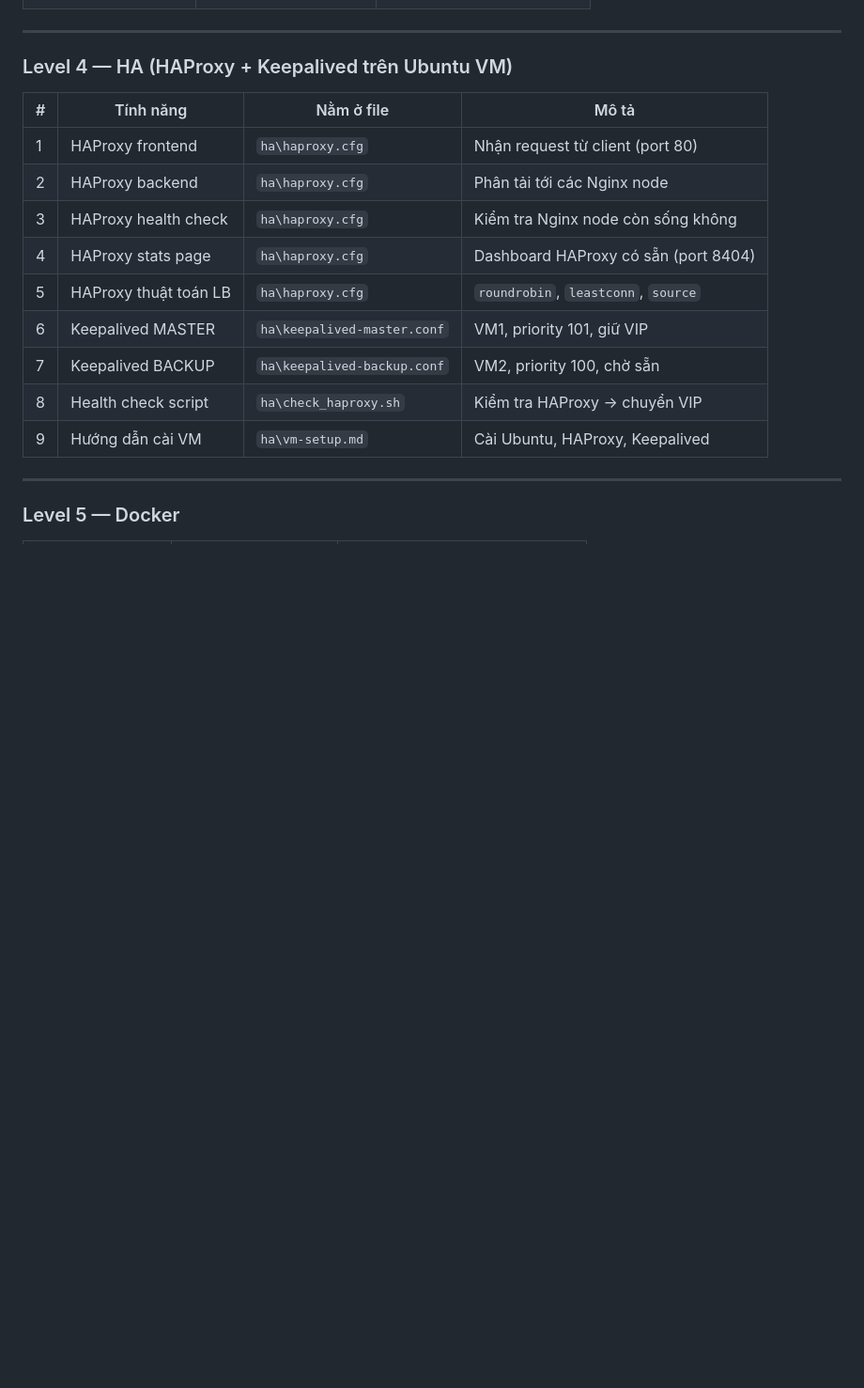
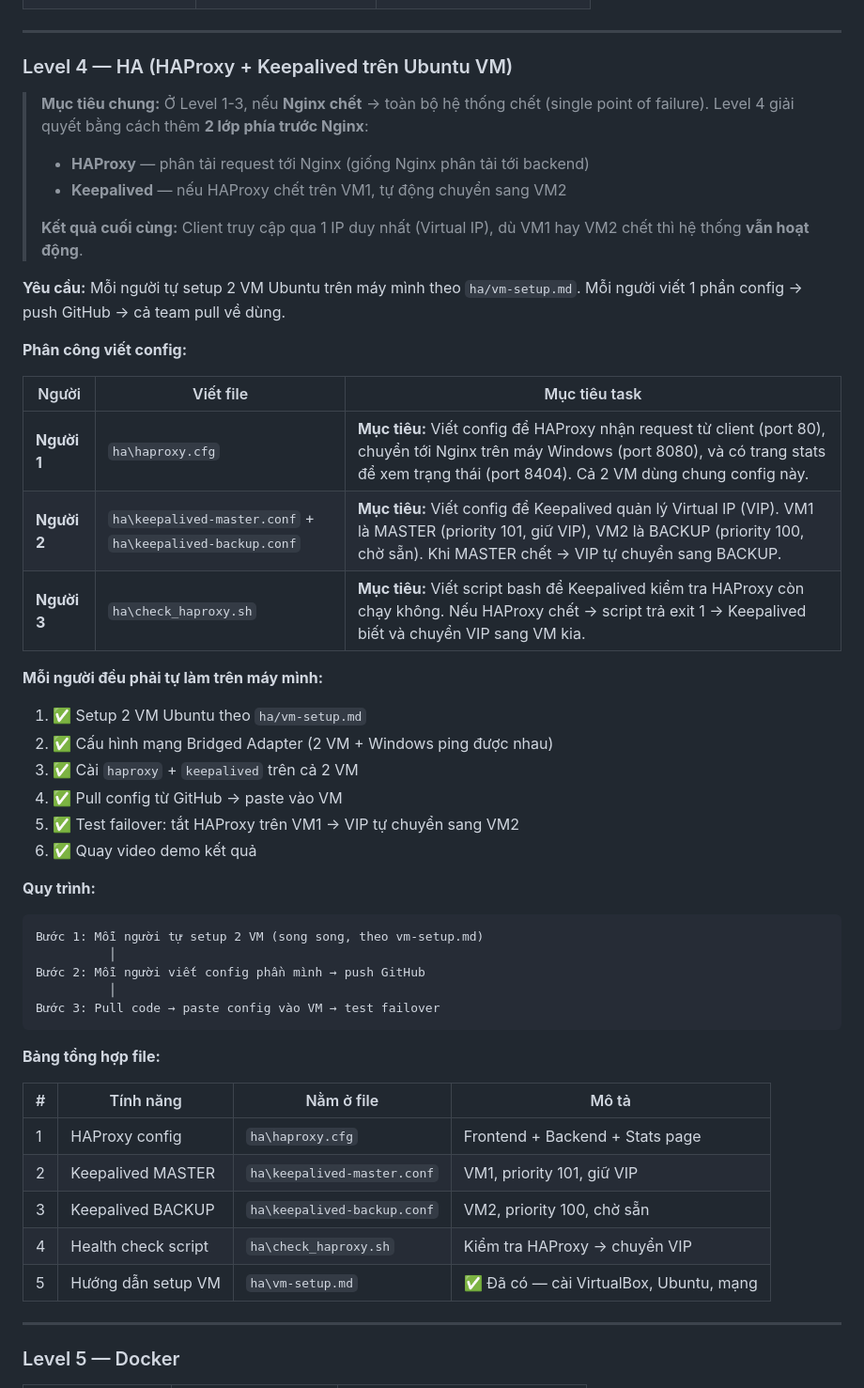
Before and after one commit to khoatuan2006-eng/NT132-Load-Balancer, a Markdown page: README.md, the part around the change. Shown at 94% size. Rendered like a GitHub page; blank space fills up the shorter version.

Commit message:
docs: cap nhat vm-setup 2 cach mang + chia viec Level 4

````diff
--- a/README.md
+++ b/README.md
@@ -176,17 +176,53 @@ Hàm dùng chung, ví dụ:
 
 ### Level 4 — HA (HAProxy + Keepalived trên Ubuntu VM)
 
+> **Mục tiêu chung:**
+> Ở Level 1-3, nếu **Nginx chết** → toàn bộ hệ thống chết (single point of failure).
+> Level 4 giải quyết bằng cách thêm **2 lớp phía trước Nginx**:
+> - **HAProxy** — phân tải request tới Nginx (giống Nginx phân tải tới backend)
+> - **Keepalived** — nếu HAProxy chết trên VM1, tự động chuyển sang VM2
+>
+> **Kết quả cuối cùng:** Client truy cập qua 1 IP duy nhất (Virtual IP), dù VM1 hay VM2 chết thì hệ thống **vẫn hoạt động**.
+
+**Yêu cầu:** Mỗi người tự setup 2 VM Ubuntu trên máy mình theo `ha/vm-setup.md`.
+Mỗi người viết 1 phần config → push GitHub → cả team pull về dùng.
+
+**Phân công viết config:**
+
+| Người | Viết file | Mục tiêu task |
+|---|---|---|
+| **Người 1** | `ha\haproxy.cfg` | **Mục tiêu:** Viết config để HAProxy nhận request từ client (port 80), chuyển tới Nginx trên máy Windows (port 8080), và có trang stats để xem trạng thái (port 8404). Cả 2 VM dùng chung config này. |
+| **Người 2** | `ha\keepalived-master.conf` + `ha\keepalived-backup.conf` | **Mục tiêu:** Viết config để Keepalived quản lý Virtual IP (VIP). VM1 là MASTER (priority 101, giữ VIP), VM2 là BACKUP (priority 100, chờ sẵn). Khi MASTER chết → VIP tự chuyển sang BACKUP. |
+| **Người 3** | `ha\check_haproxy.sh` | **Mục tiêu:** Viết script bash để Keepalived kiểm tra HAProxy còn chạy không. Nếu HAProxy chết → script trả exit 1 → Keepalived biết và chuyển VIP sang VM kia. |
+
+**Mỗi người đều phải tự làm trên máy mình:**
+
+1. ✅ Setup 2 VM Ubuntu theo `ha/vm-setup.md`
+2. ✅ Cấu hình mạng Bridged Adapter (2 VM + Windows ping được nhau)
+3. ✅ Cài `haproxy` + `keepalived` trên cả 2 VM
+4. ✅ Pull config từ GitHub → paste vào VM
+5. ✅ Test failover: tắt HAProxy trên VM1 → VIP tự chuyển sang VM2
+6. ✅ Quay video demo kết quả
+
+**Quy trình:**
+
+```
+Bước 1: Mỗi người tự setup 2 VM (song song, theo vm-setup.md)
+          │
+Bước 2: Mỗi người viết config phần mình → push GitHub
+          │
+Bước 3: Pull code → paste config vào VM → test failover
+```
+
+**Bảng tổng hợp file:**
+
 | # | Tính năng | Nằm ở file | Mô tả |
 |---|---|---|---|
-| 1 | HAProxy frontend | `ha\haproxy.cfg` | Nhận request từ client (port 80) |
-| 2 | HAProxy backend | `ha\haproxy.cfg` | Phân tải tới các Nginx node |
-| 3 | HAProxy health check | `ha\haproxy.cfg` | Kiểm tra Nginx node còn sống không |
-| 4 | HAProxy stats page | `ha\haproxy.cfg` | Dashboard HAProxy có sẵn (port 8404) |
-| 5 | HAProxy thuật toán LB | `ha\haproxy.cfg` | `roundrobin`, `leastconn`, `source` |
-| 6 | Keepalived MASTER | `ha\keepalived-master.conf` | VM1, priority 101, giữ VIP |
-| 7 | Keepalived BACKUP | `ha\keepalived-backup.conf` | VM2, priority 100, chờ sẵn |
-| 8 | Health check script | `ha\check_haproxy.sh` | Kiểm tra HAProxy → chuyển VIP |
-| 9 | Hướng dẫn cài VM | `ha\vm-setup.md` | Cài Ubuntu, HAProxy, Keepalived |
+| 1 | HAProxy config | `ha\haproxy.cfg` | Frontend + Backend + Stats page |
+| 2 | Keepalived MASTER | `ha\keepalived-master.conf` | VM1, priority 101, giữ VIP |
+| 3 | Keepalived BACKUP | `ha\keepalived-backup.conf` | VM2, priority 100, chờ sẵn |
+| 4 | Health check script | `ha\check_haproxy.sh` | Kiểm tra HAProxy → chuyển VIP |
+| 5 | Hướng dẫn setup VM | `ha\vm-setup.md` | ✅ Đã có — cài VirtualBox, Ubuntu, mạng |
 
 ---
 
````
Also changed, not shown: ha/vm-setup.md (+144 -100 lines).
